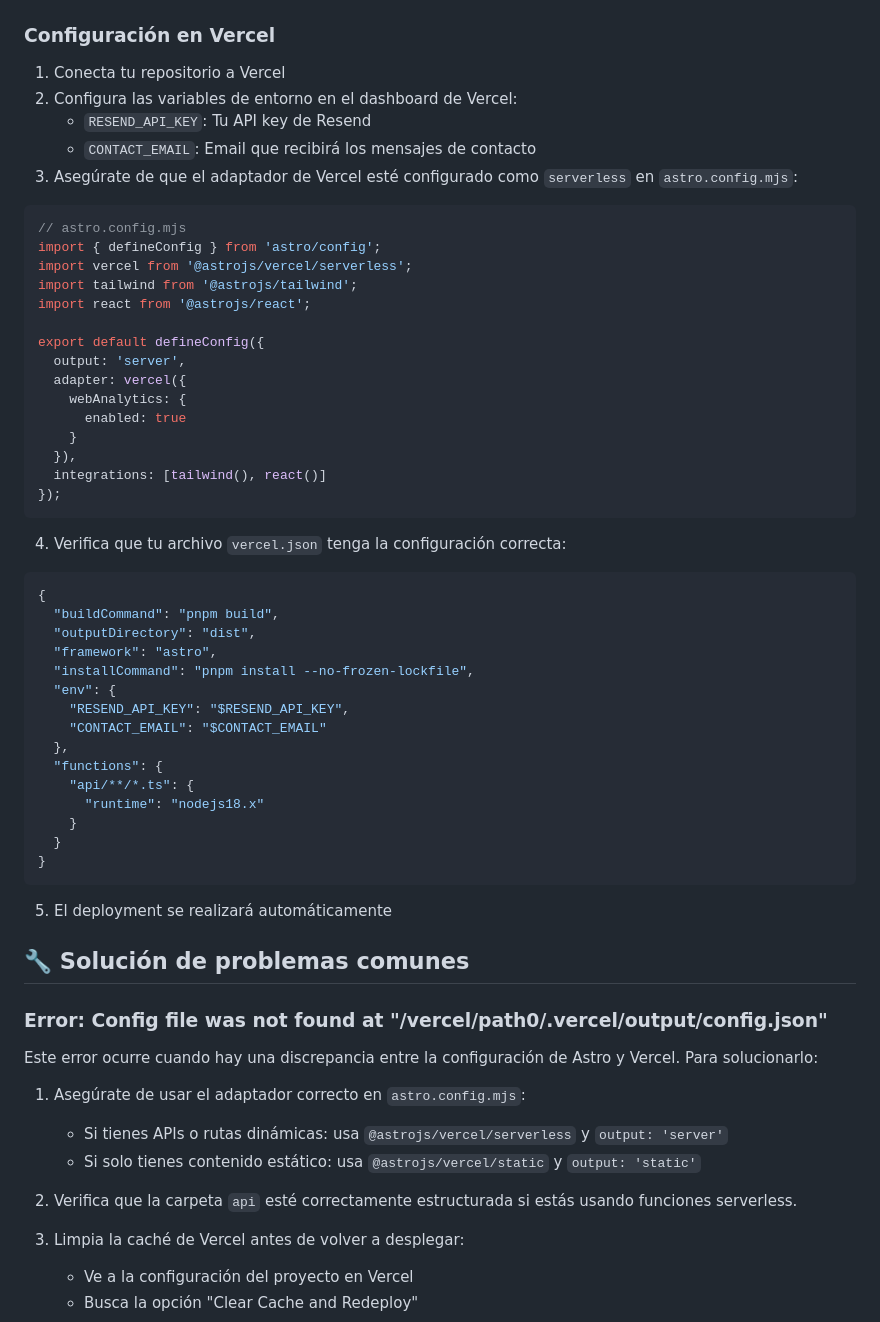
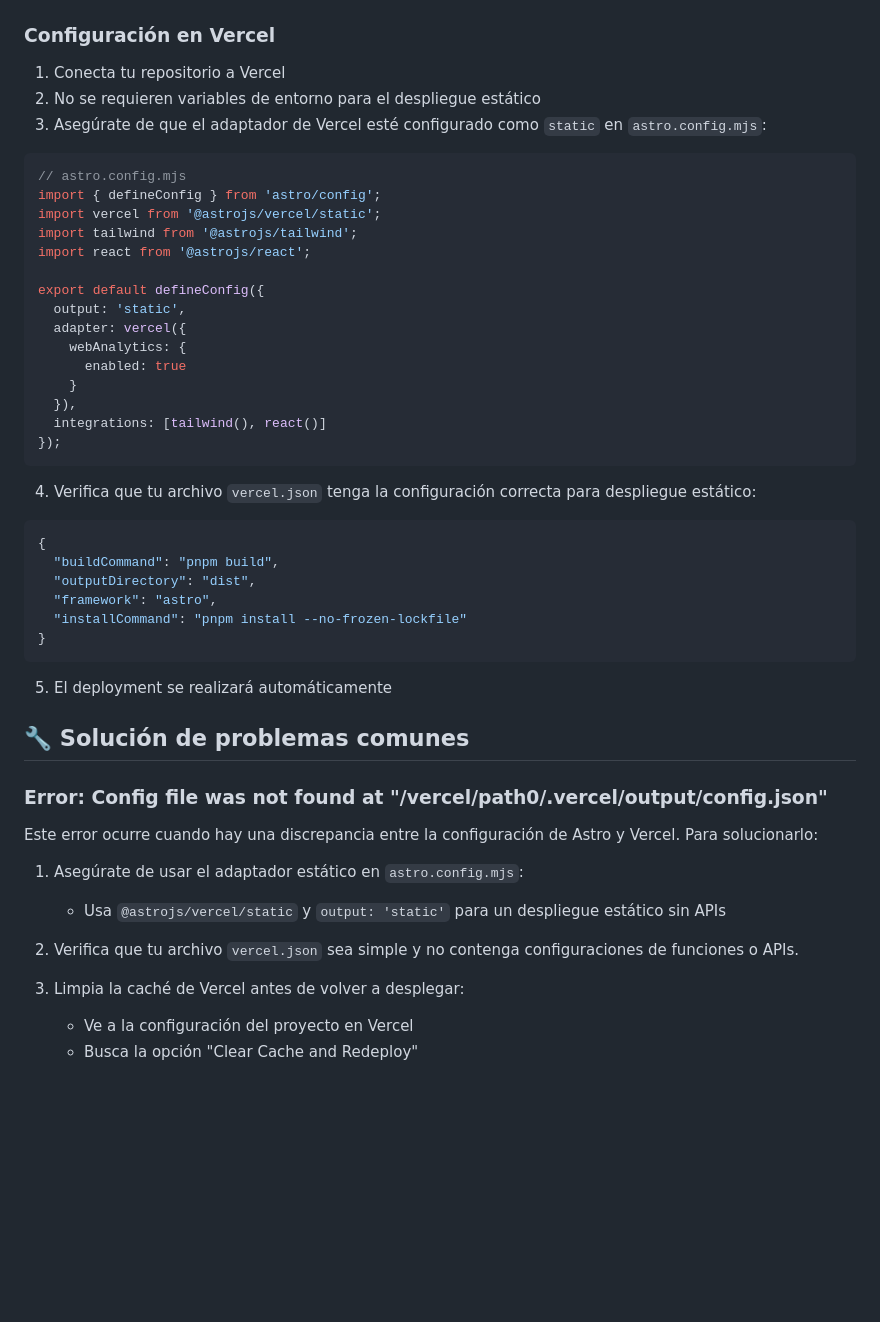
Before and after one commit to nicolas2601/mi-portafolio, a Markdown page: README.md, the part around one of its changes. GitHub-like rendering; blank space fills up the shorter version.

Commit message:
desplieguev1

````diff
--- a/README.md
+++ b/README.md
@@ -45,20 +45,18 @@ CONTACT_EMAIL=tu_email@ejemplo.com
 ### Configuración en Vercel
 
 1. Conecta tu repositorio a Vercel
-2. Configura las variables de entorno en el dashboard de Vercel:
-   - `RESEND_API_KEY`: Tu API key de Resend
-   - `CONTACT_EMAIL`: Email que recibirá los mensajes de contacto
-3. Asegúrate de que el adaptador de Vercel esté configurado como `serverless` en `astro.config.mjs`:
+2. No se requieren variables de entorno para el despliegue estático
+3. Asegúrate de que el adaptador de Vercel esté configurado como `static` en `astro.config.mjs`:
 
 ```js
 // astro.config.mjs
 import { defineConfig } from 'astro/config';
-import vercel from '@astrojs/vercel/serverless';
+import vercel from '@astrojs/vercel/static';
 import tailwind from '@astrojs/tailwind';
 import react from '@astrojs/react';
 
 export default defineConfig({
-  output: 'server',
+  output: 'static',
   adapter: vercel({
     webAnalytics: {
       enabled: true
@@ -68,23 +66,14 @@ export default defineConfig({
 });
 ```
 
-4. Verifica que tu archivo `vercel.json` tenga la configuración correcta:
+4. Verifica que tu archivo `vercel.json` tenga la configuración correcta para despliegue estático:
 
 ```json
 {
   "buildCommand": "pnpm build",
   "outputDirectory": "dist",
   "framework": "astro",
-  "installCommand": "pnpm install --no-frozen-lockfile",
-  "env": {
-    "RESEND_API_KEY": "$RESEND_API_KEY",
-    "CONTACT_EMAIL": "$CONTACT_EMAIL"
-  },
-  "functions": {
-    "api/**/*.ts": {
-      "runtime": "nodejs18.x"
-    }
-  }
+  "installCommand": "pnpm install --no-frozen-lockfile"
 }
 ```
 
@@ -96,11 +85,10 @@ export default defineConfig({
 
 Este error ocurre cuando hay una discrepancia entre la configuración de Astro y Vercel. Para solucionarlo:
 
-1. Asegúrate de usar el adaptador correcto en `astro.config.mjs`:
-   - Si tienes APIs o rutas dinámicas: usa `@astrojs/vercel/serverless` y `output: 'server'`
-   - Si solo tienes contenido estático: usa `@astrojs/vercel/static` y `output: 'static'`
+1. Asegúrate de usar el adaptador estático en `astro.config.mjs`:
+   - Usa `@astrojs/vercel/static` y `output: 'static'` para un despliegue estático sin APIs
 
-2. Verifica que la carpeta `api` esté correctamente estructurada si estás usando funciones serverless.
+2. Verifica que tu archivo `vercel.json` sea simple y no contenga configuraciones de funciones o APIs.
 
 3. Limpia la caché de Vercel antes de volver a desplegar:
    - Ve a la configuración del proyecto en Vercel
````
Also changed, not shown: other parts of README.md (+7 -10 lines).
